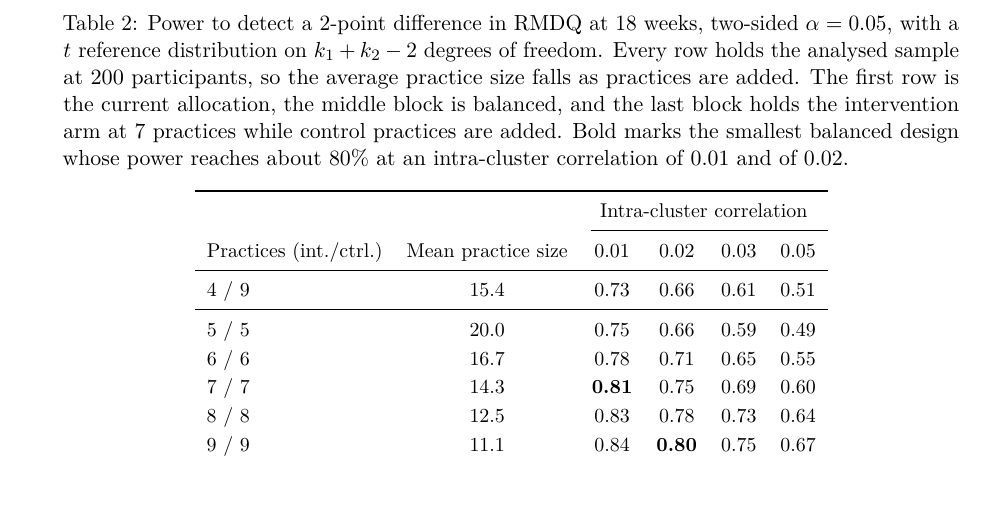
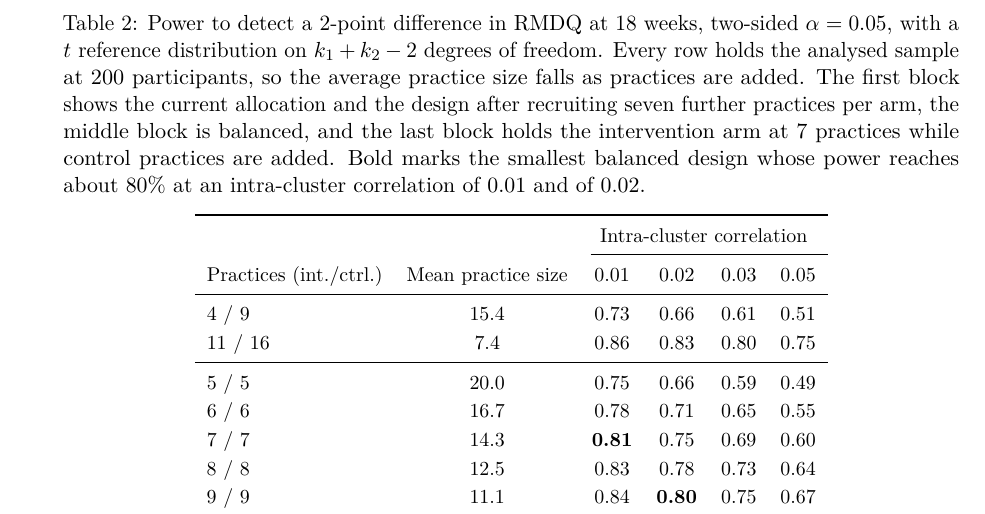
Before and after one commit to jdegenfellner/Resolve_Swiss_Statistical_Analysis_Plan, a LaTeX document (paper.tex): part of page 9 of 28, cut so that both start at the same text. Compiled offline with pdfLaTeX.

Commit message:
Add the 11 versus 16 recruitment scenario to Table 2

```diff
--- a/paper.tex
+++ b/paper.tex
@@ -429,8 +429,9 @@ additional practices once the team has decided}
 \caption{Power to detect a 2-point difference in RMDQ at 18 weeks, two-sided
 $\alpha = 0.05$, with a $t$ reference distribution on $k_1+k_2-2$ degrees of
 freedom. Every row holds the analysed sample at 200 participants, so the
-average practice size falls as practices are added. The first row is the
-current allocation, the middle block is balanced, and the last block holds the
+average practice size falls as practices are added. The first block shows the
+current allocation and the design after recruiting seven further practices
+per arm, the middle block is balanced, and the last block holds the
 intervention arm at 7 practices while control practices are added. Bold marks
 the smallest balanced design whose power reaches about 80\% at an
 intra-cluster correlation of 0.01 and of 0.02.}
@@ -442,6 +443,7 @@ intra-cluster correlation of 0.01 and of 0.02.}
 Practices (int./ctrl.) & Mean practice size & 0.01 & 0.02 & 0.03 & 0.05\\
 \midrule
 4 / 9   & 15.4 & 0.73 & 0.66 & 0.61 & 0.51\\
+11 / 16 & 7.4  & 0.86 & 0.83 & 0.80 & 0.75\\
 \midrule
 5 / 5   & 20.0 & 0.75 & 0.66 & 0.59 & 0.49\\
 6 / 6   & 16.7 & 0.78 & 0.71 & 0.65 & 0.55\\
```
Also changed, not shown: paper.pdf, 1 other file.
